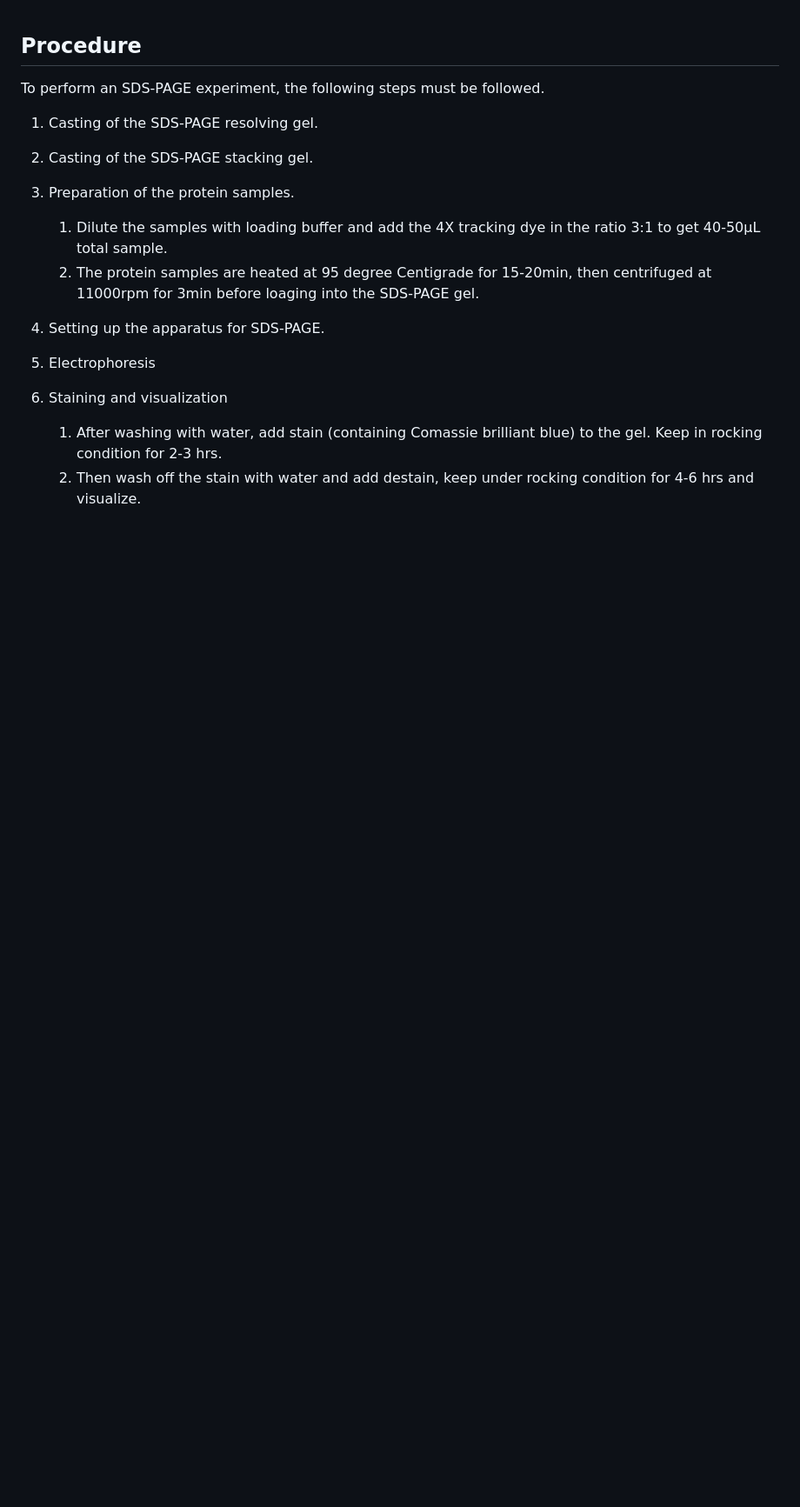
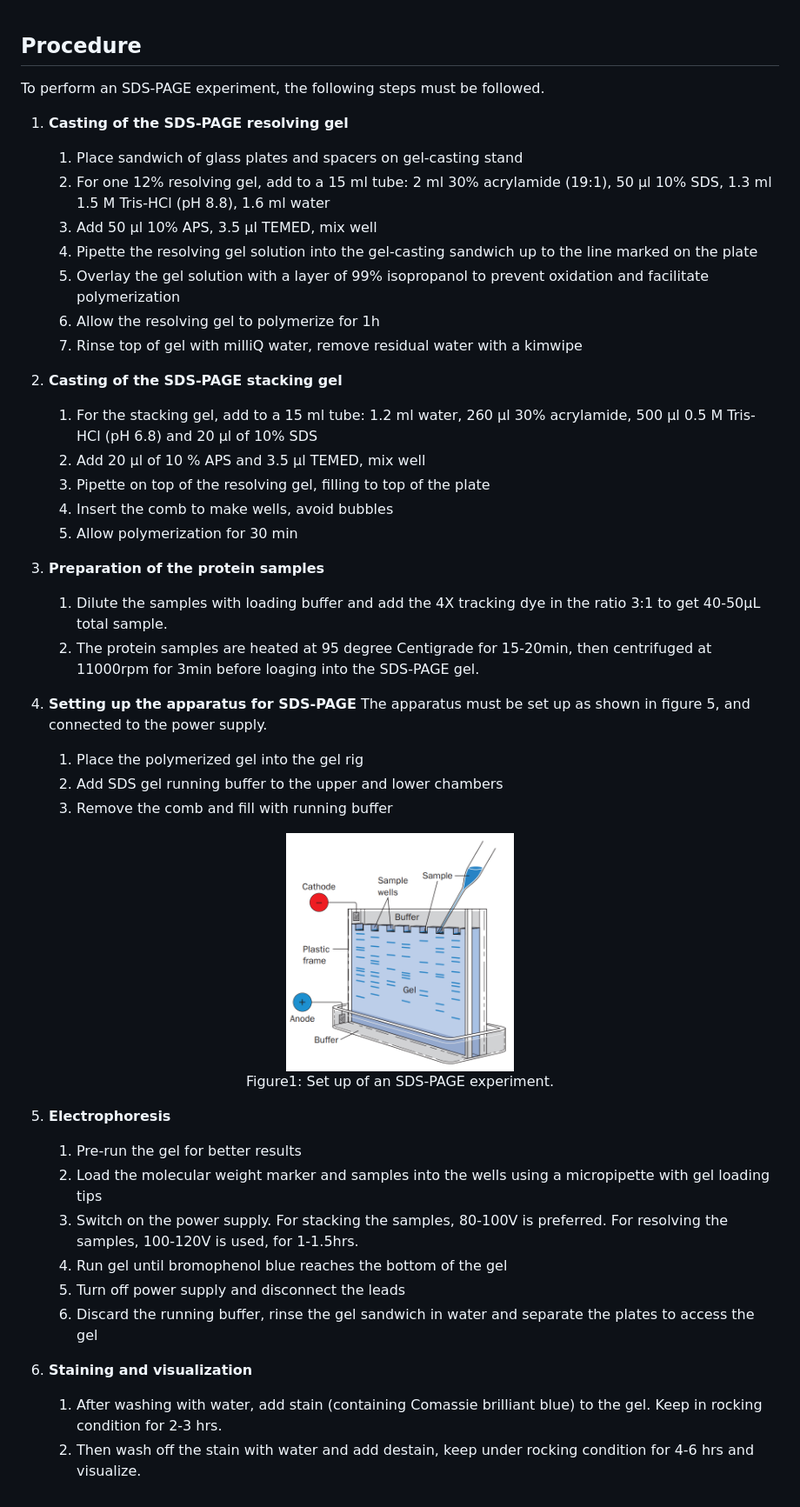
Before and after one commit to virtual-labs/exp-protein-page-iitkgp, a Markdown page: experiment/procedure.md, the part around the change. Shown: that part at 87% size. Drawn GitHub-style; pictures changed too: experiment/images/Image1.png (added); blank space fills up the shorter version.

Commit message:
procedure and theory updated

```diff
--- a/experiment/procedure.md
+++ b/experiment/procedure.md
@@ -2,17 +2,49 @@
 
 To perform an SDS-PAGE experiment, the following steps must be followed.
 
-1. Casting of the SDS-PAGE resolving gel.
-2. Casting of the SDS-PAGE stacking gel.
-3. Preparation of the protein samples.
+1. **Casting of the SDS-PAGE resolving gel**
+    1. Place sandwich of glass plates and spacers on gel-casting stand
+    2. For one 12% resolving gel, add to a 15 ml tube: 2 ml 30% acrylamide (19:1), 50 μl 10% SDS, 1.3 ml 1.5 M Tris-HCl (pH 8.8), 1.6 ml water
+    3. Add 50 μl 10% APS, 3.5 μl TEMED, mix well
+    4. Pipette the resolving gel solution into the gel-casting sandwich up to the line marked on the plate
+    5. Overlay the gel solution with a layer of 99% isopropanol to prevent oxidation and facilitate polymerization
+    6. Allow the resolving gel to polymerize for 1h
+    7. Rinse top of gel with milliQ water, remove residual water with a kimwipe
+
+2. **Casting of the SDS-PAGE stacking gel**
+    1. For the stacking gel, add to a 15 ml tube: 1.2 ml water, 260 μl 30% acrylamide, 500 μl 0.5 M Tris-HCl (pH 6.8) and 20 μl of 10% SDS
+    2. Add 20 μl of 10 % APS and 3.5 μl TEMED, mix well
+    3. Pipette on top of the resolving gel, filling to top of the plate
+    4. Insert the comb to make wells, avoid bubbles
+    5. Allow polymerization for 30 min
+
+3. **Preparation of the protein samples**
     1. Dilute the samples with loading buffer and add the 4X tracking dye in the ratio 3:1 to get 40-50μL
     total sample.
     2. The protein samples are heated at 95 degree Centigrade for 15-20min, then centrifuged at 11000rpm for
 3min before loaging into the SDS-PAGE gel.
 
-4. Setting up the apparatus for SDS-PAGE.
-5. Electrophoresis
-6. Staining and visualization
+4. **Setting up the apparatus for SDS-PAGE**
+     The apparatus must be set up as shown in figure 5, and connected to the power supply.
+      1. Place the polymerized gel into the gel rig
+      2. Add SDS gel running buffer to the upper and lower chambers
+      3. Remove the comb and fill with running buffer
+
+<div align="center">
+<img src="images/Image1.png" width="30%">
+<p>Figure1: Set up of an SDS-PAGE experiment.</p>
+</div>
+
+5. **Electrophoresis**
+
+    1. Pre-run the gel for better results
+    2. Load the molecular weight marker and samples into the wells using a micropipette with gel loading tips
+    3. Switch on the power supply. For stacking the samples, 80-100V is preferred. For resolving the samples, 100-120V is used, for 1-1.5hrs.
+    4. Run gel until bromophenol blue reaches the bottom of the gel
+    5. Turn off power supply and disconnect the leads
+    6. Discard the running buffer, rinse the gel sandwich in water and separate the plates to access the gel
+
+6. **Staining and visualization**
    1. After washing with water, add stain (containing Comassie brilliant blue) to the gel. Keep in rocking
       condition for 2-3 hrs.
    2. Then wash off the stain with water and add destain, keep under rocking condition for 4-6 hrs and visualize.
```
Also changed, not shown: experiment/theory.md (+15 -7 lines), experiment/images/Eqn3.png (added), experiment/images/Graph.png (added), experiment/images/Image.png (added).
